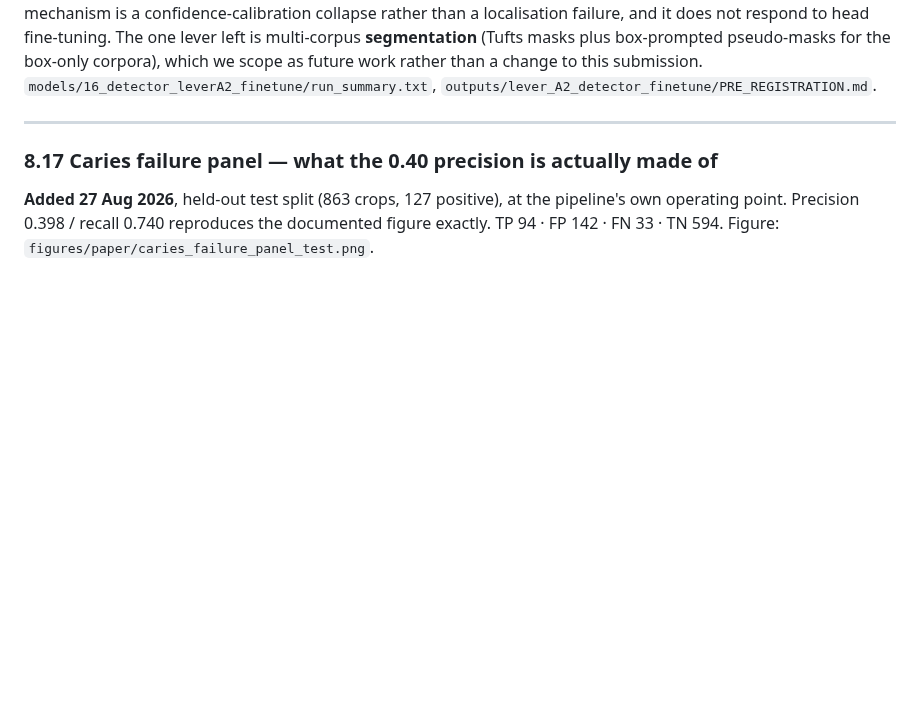
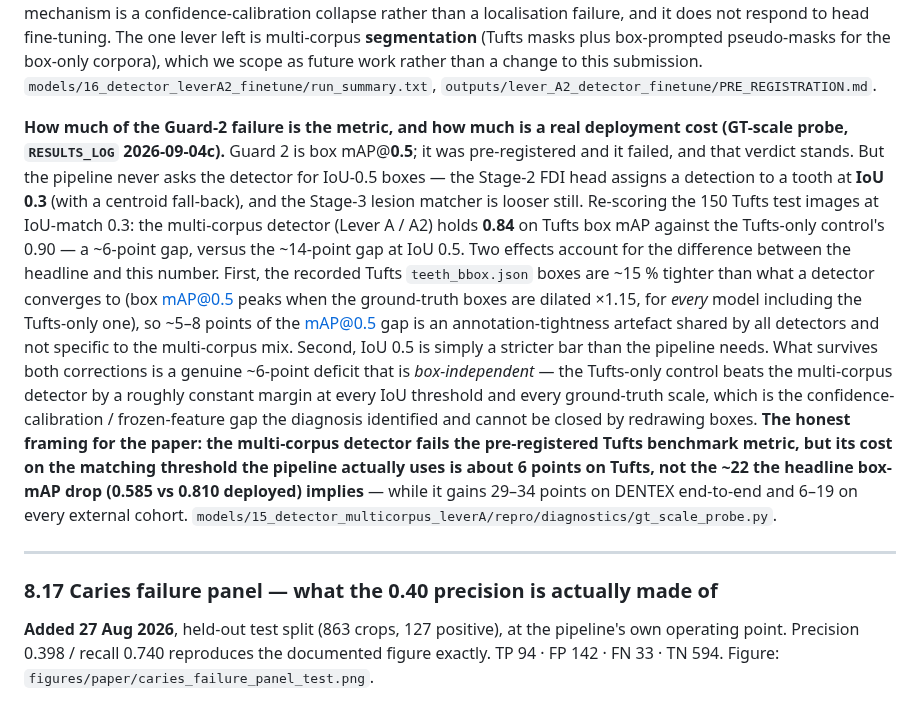
Before and after one commit to csdeepak/An-Intelligent-Dental-Assisting-System-for-Dentists-in-Cavity-and-Periodontal-Disease-Detection, a Markdown page: docs/results/PAPER_MATERIAL.md, the part around the change. Rendered like a GitHub page; blank space fills up the shorter version.

Commit message:
docs: PAPER_MATERIAL S8.16 -- IoU-0.3 reframing of the Lever A/A2 Tufts guard failure
The pipeline's Stage-2 FDI head matches detector boxes at IoU 0.3, not 0.5.
Re-scoring Tufts test at IoU 0.3: the multi-corpus detector holds 0.84 vs the
Tufts-only control's 0.90 (~6 pt gap) vs the ~14 pt gap at IoU 0.5. ~5-8 pt of
the mAP@0.5 gap is a shared annotation-tightness artefact (GT boxes ~15% tight);
the rest is the strict threshold. What survives is a genuine ~6 pt box-independent
deficit. Framing: the multi-corpus detector fails the pre-registered mAP@0.5
benchmark (verdict stands, bar not moved), but the deployment cost at the
threshold the pipeline uses is ~6 pt on Tufts, not the ~22 the headline implies.
RESULTS_LOG 2026-09-04c.

Co-Authored-By: Claude Sonnet 5 <noreply@anthropic.com>

```diff
--- a/docs/results/PAPER_MATERIAL.md
+++ b/docs/results/PAPER_MATERIAL.md
@@ -1573,6 +1573,27 @@ head fine-tuning. The one lever left is multi-corpus **segmentation** (Tufts mas
 box-prompted pseudo-masks for the box-only corpora), which we scope as future work rather than a
 change to this submission. `models/16_detector_leverA2_finetune/run_summary.txt`,
 `outputs/lever_A2_detector_finetune/PRE_REGISTRATION.md`.
+
+**How much of the Guard-2 failure is the metric, and how much is a real deployment cost (GT-scale
+probe, `RESULTS_LOG` 2026-09-04c).** Guard 2 is box mAP@**0.5**; it was pre-registered and it
+failed, and that verdict stands. But the pipeline never asks the detector for IoU-0.5 boxes — the
+Stage-2 FDI head assigns a detection to a tooth at **IoU 0.3** (with a centroid fall-back), and
+the Stage-3 lesion matcher is looser still. Re-scoring the 150 Tufts test images at IoU-match
+0.3: the multi-corpus detector (Lever A / A2) holds **0.84** on Tufts box mAP against the
+Tufts-only control's 0.90 — a ~6-point gap, versus the ~14-point gap at IoU 0.5. Two effects
+account for the difference between the headline and this number. First, the recorded Tufts
+`teeth_bbox.json` boxes are ~15 % tighter than what a detector converges to (box mAP@0.5 peaks
+when the ground-truth boxes are dilated ×1.15, for *every* model including the Tufts-only one),
+so ~5–8 points of the mAP@0.5 gap is an annotation-tightness artefact shared by all detectors and
+not specific to the multi-corpus mix. Second, IoU 0.5 is simply a stricter bar than the pipeline
+needs. What survives both corrections is a genuine ~6-point deficit that is *box-independent* —
+the Tufts-only control beats the multi-corpus detector by a roughly constant margin at every IoU
+threshold and every ground-truth scale, which is the confidence-calibration / frozen-feature gap
+the diagnosis identified and cannot be closed by redrawing boxes. **The honest framing for the
+paper: the multi-corpus detector fails the pre-registered Tufts benchmark metric, but its cost on
+the matching threshold the pipeline actually uses is about 6 points on Tufts, not the ~22 the
+headline box-mAP drop (0.585 vs 0.810 deployed) implies** — while it gains 29–34 points on DENTEX
+end-to-end and 6–19 on every external cohort. `models/15_detector_multicorpus_leverA/repro/diagnostics/gt_scale_probe.py`.
 
 ---
 
```
